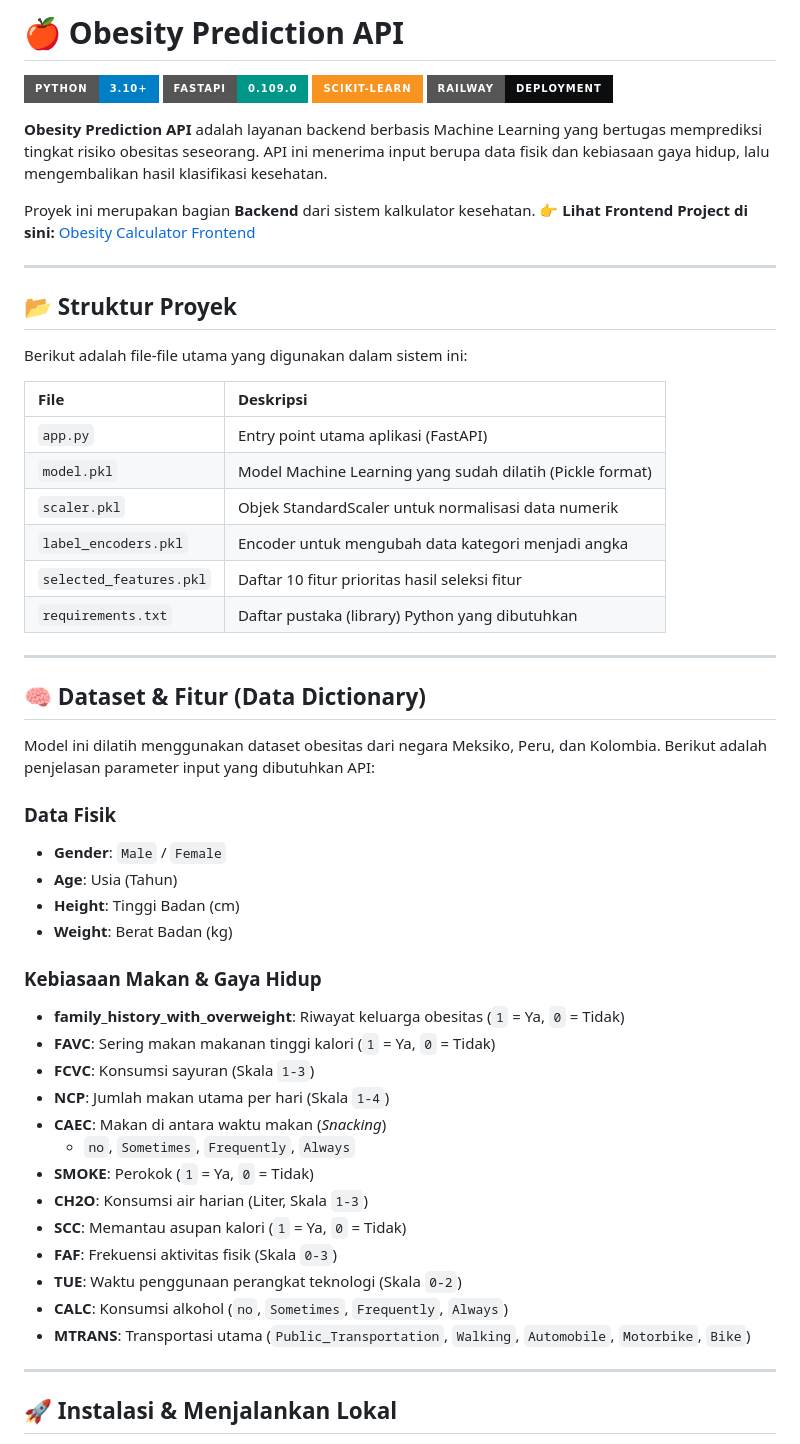
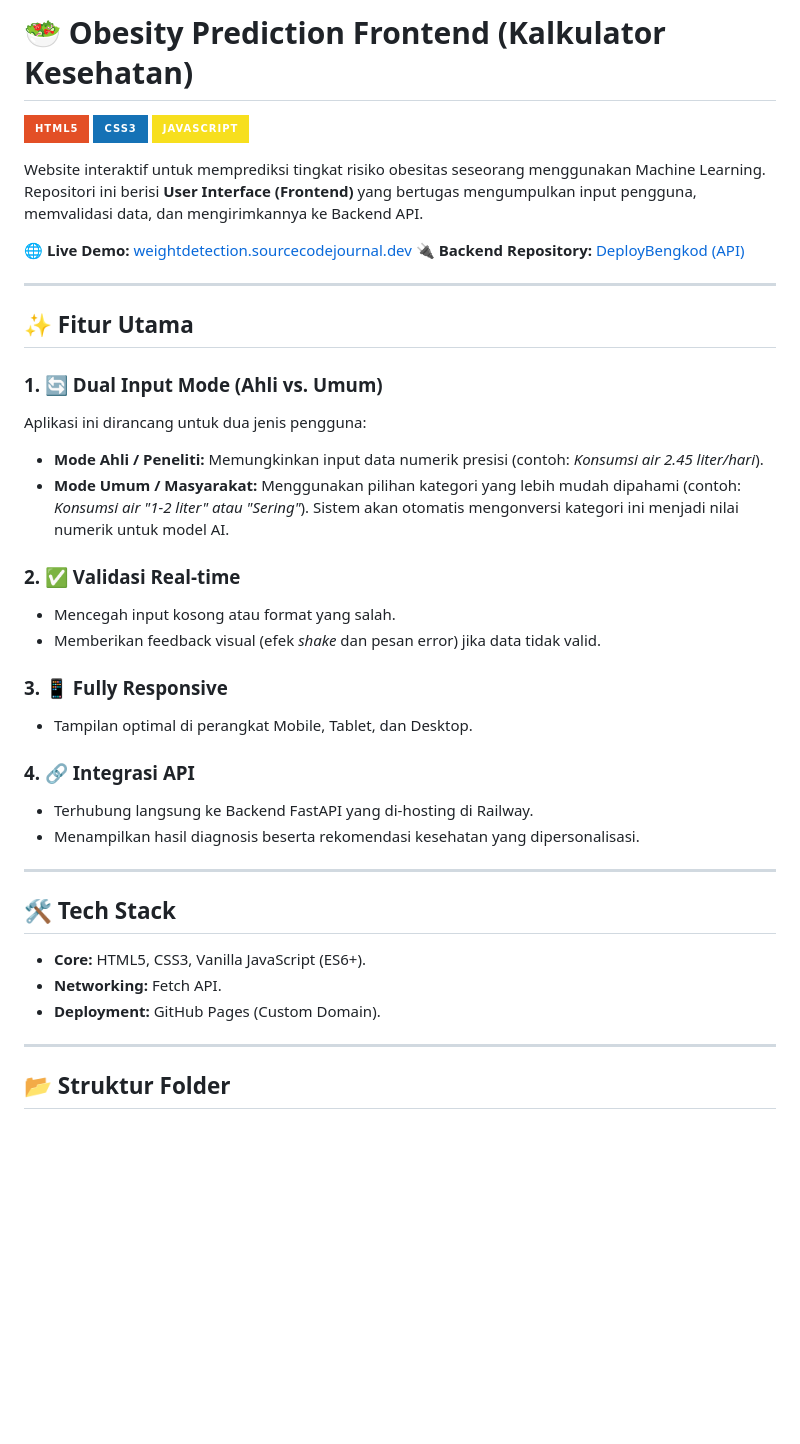
Before and after one commit to aam19azmi/DeployBengkodWebsite, a Markdown page: README.md, the part around one of its changes. Drawn GitHub-style; badges without logos; blank space fills up the shorter version.

```diff
--- a/README.md
+++ b/README.md
@@ -1,58 +1,43 @@
-# 🍎 Obesity Prediction API
+# 🥗 Obesity Prediction Frontend (Kalkulator Kesehatan)
 
-![Python](https://img.shields.io/badge/Python-3.10%2B-blue?style=for-the-badge&logo=python)
-![FastAPI](https://img.shields.io/badge/FastAPI-0.109.0-009688?style=for-the-badge&logo=fastapi)
-![Scikit-Learn](https://img.shields.io/badge/scikit--learn-F7931E?style=for-the-badge&logo=scikit-learn)
-![Railway](https://img.shields.io/badge/Railway-Deployment-0B0D0E?style=for-the-badge&logo=railway)
+![HTML5](https://img.shields.io/badge/HTML5-E34F26?style=for-the-badge&logo=html5&logoColor=white)
+![CSS3](https://img.shields.io/badge/CSS3-1572B6?style=for-the-badge&logo=css3&logoColor=white)
+![JavaScript](https://img.shields.io/badge/JavaScript-F7DF1E?style=for-the-badge&logo=javascript&logoColor=black)
 
-**Obesity Prediction API** adalah layanan backend berbasis Machine Learning yang bertugas memprediksi tingkat risiko obesitas seseorang. API ini menerima input berupa data fisik dan kebiasaan gaya hidup, lalu mengembalikan hasil klasifikasi kesehatan.
+Website interaktif untuk memprediksi tingkat risiko obesitas seseorang menggunakan Machine Learning. Repositori ini berisi **User Interface (Frontend)** yang bertugas mengumpulkan input pengguna, memvalidasi data, dan mengirimkannya ke Backend API.
 
-Proyek ini merupakan bagian **Backend** dari sistem kalkulator kesehatan.
-👉 **Lihat Frontend Project di sini:** [Obesity Calculator Frontend](https://github.com/aam19azmi/DeployBengkodWebsite)
+🌐 **Live Demo:** [weightdetection.sourcecodejournal.dev](https://weightdetection.sourcecodejournal.dev)
+🔌 **Backend Repository:** [DeployBengkod (API)](https://github.com/aam19azmi/DeployBengkod)
 
 ---
 
-## 📂 Struktur Proyek
+## ✨ Fitur Utama
 
-Berikut adalah file-file utama yang digunakan dalam sistem ini:
+### 1. 🔄 Dual Input Mode (Ahli vs. Umum)
+Aplikasi ini dirancang untuk dua jenis pengguna:
+* **Mode Ahli / Peneliti:** Memungkinkan input data numerik presisi (contoh: *Konsumsi air 2.45 liter/hari*).
+* **Mode Umum / Masyarakat:** Menggunakan pilihan kategori yang lebih mudah dipahami (contoh: *Konsumsi air "1-2 liter" atau "Sering"*). Sistem akan otomatis mengonversi kategori ini menjadi nilai numerik untuk model AI.
 
-| File | Deskripsi |
-| :--- | :--- |
-| `app.py` | Entry point utama aplikasi (FastAPI) |
-| `model.pkl` | Model Machine Learning yang sudah dilatih (Pickle format) |
-| `scaler.pkl` | Objek StandardScaler untuk normalisasi data numerik |
-| `label_encoders.pkl` | Encoder untuk mengubah data kategori menjadi angka |
-| `selected_features.pkl` | Daftar 10 fitur prioritas hasil seleksi fitur |
-| `requirements.txt` | Daftar pustaka (library) Python yang dibutuhkan |
+### 2. ✅ Validasi Real-time
+* Mencegah input kosong atau format yang salah.
+* Memberikan feedback visual (efek *shake* dan pesan error) jika data tidak valid.
+
+### 3. 📱 Fully Responsive
+* Tampilan optimal di perangkat Mobile, Tablet, dan Desktop.
+
+### 4. 🔗 Integrasi API
+* Terhubung langsung ke Backend FastAPI yang di-hosting di Railway.
+* Menampilkan hasil diagnosis beserta rekomendasi kesehatan yang dipersonalisasi.
 
 ---
 
-## 🧠 Dataset & Fitur (Data Dictionary)
+## 🛠️ Tech Stack
 
-Model ini dilatih menggunakan dataset obesitas dari negara Meksiko, Peru, dan Kolombia. Berikut adalah penjelasan parameter input yang dibutuhkan API:
-
-### Data Fisik
-* **Gender**: `Male` / `Female`
-* **Age**: Usia (Tahun)
-* **Height**: Tinggi Badan (cm)
-* **Weight**: Berat Badan (kg)
-
-### Kebiasaan Makan & Gaya Hidup
-* **family_history_with_overweight**: Riwayat keluarga obesitas (`1` = Ya, `0` = Tidak)
-* **FAVC**: Sering makan makanan tinggi kalori (`1` = Ya, `0` = Tidak)
-* **FCVC**: Konsumsi sayuran (Skala `1-3`)
-* **NCP**: Jumlah makan utama per hari (Skala `1-4`)
-* **CAEC**: Makan di antara waktu makan (*Snacking*)
-    * `no`, `Sometimes`, `Frequently`, `Always`
-* **SMOKE**: Perokok (`1` = Ya, `0` = Tidak)
-* **CH2O**: Konsumsi air harian (Liter, Skala `1-3`)
-* **SCC**: Memantau asupan kalori (`1` = Ya, `0` = Tidak)
-* **FAF**: Frekuensi aktivitas fisik (Skala `0-3`)
-* **TUE**: Waktu penggunaan perangkat teknologi (Skala `0-2`)
-* **CALC**: Konsumsi alkohol (`no`, `Sometimes`, `Frequently`, `Always`)
-* **MTRANS**: Transportasi utama (`Public_Transportation`, `Walking`, `Automobile`, `Motorbike`, `Bike`)
+* **Core:** HTML5, CSS3, Vanilla JavaScript (ES6+).
+* **Networking:** Fetch API.
+* **Deployment:** GitHub Pages (Custom Domain).
 
 ---
 
-## 🚀 Instalasi & Menjalankan Lokal
+## 📂 Struktur Folder
 
```
Also changed, not shown: other parts of README.md (+14 -83 lines).
